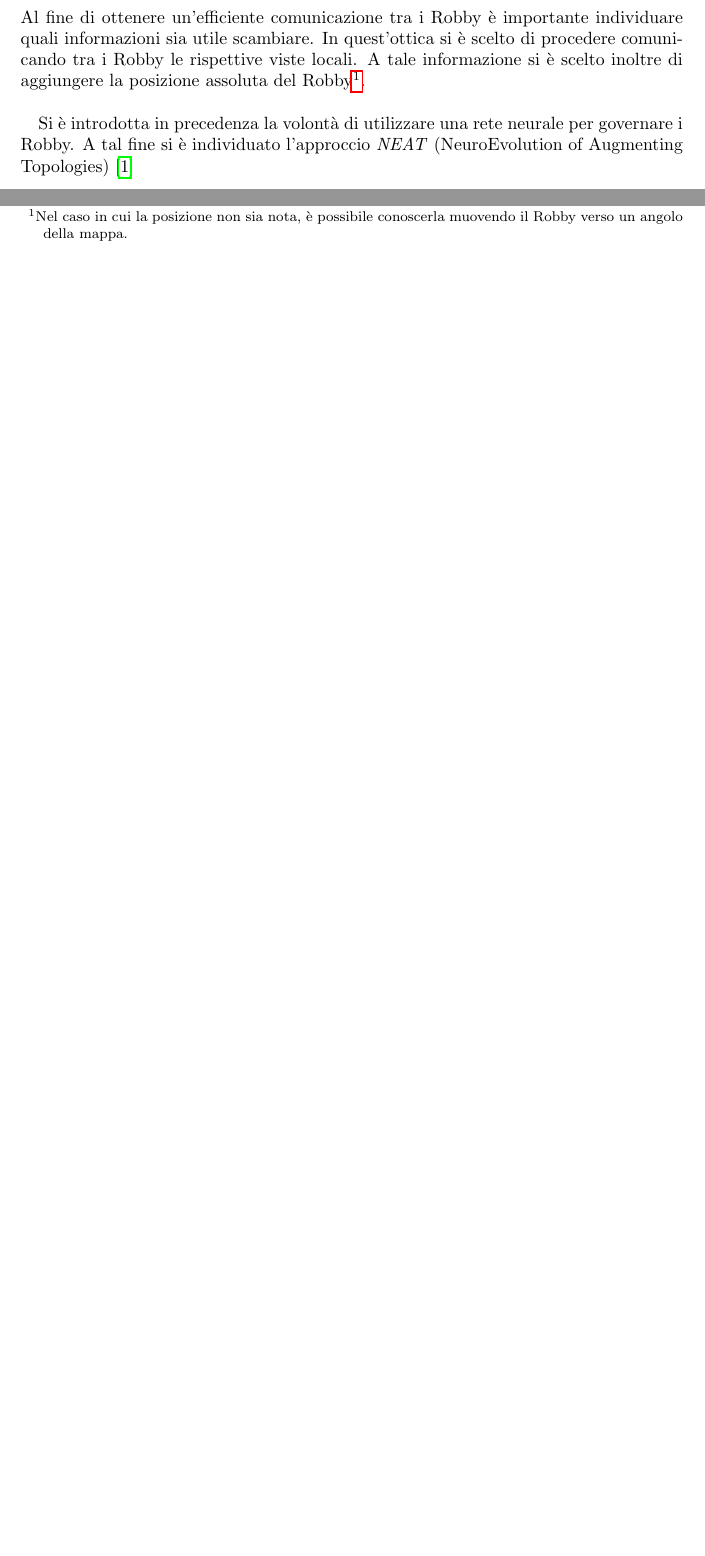
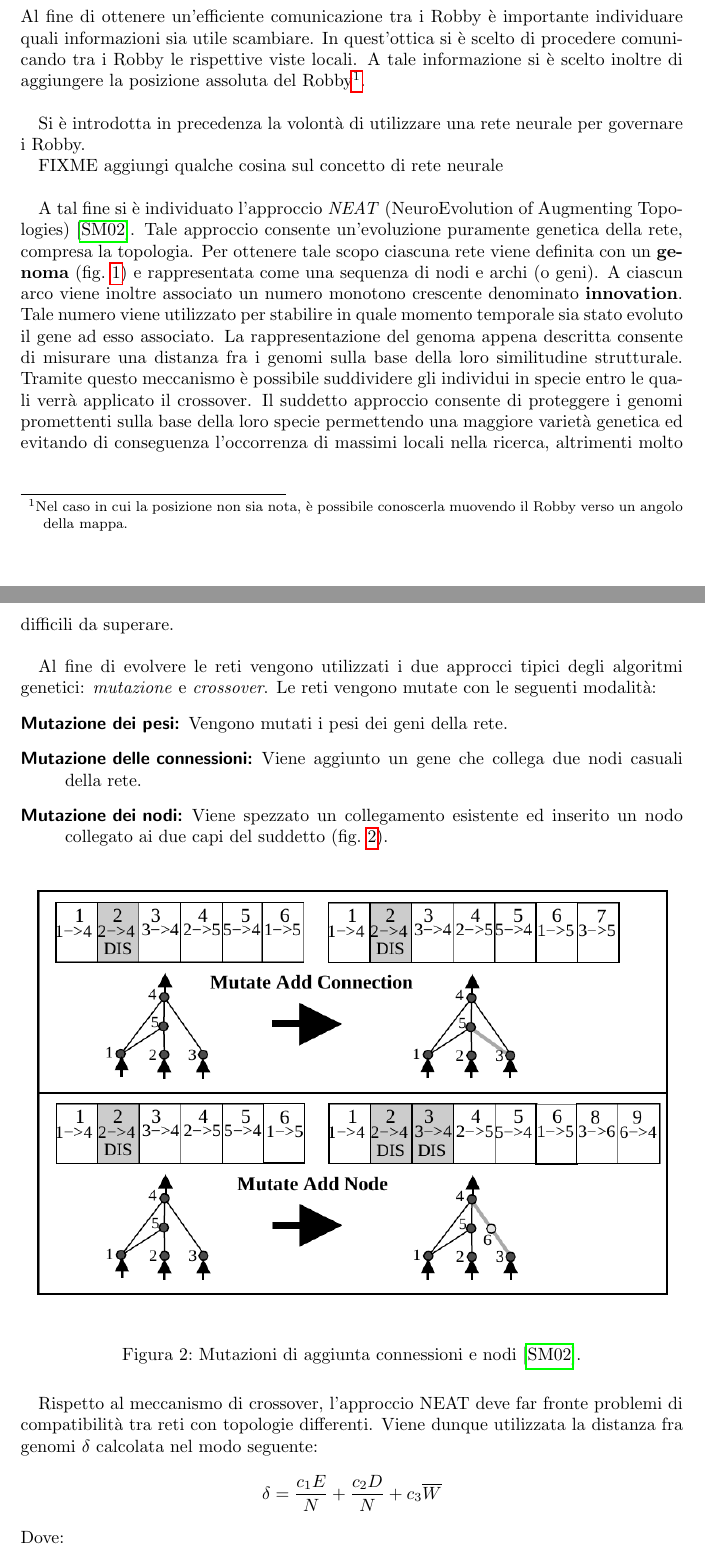
Before and after one commit to Collaborative-Robby/Relazione-nnet, a LaTeX paper (relazione.tex, which reads core/progettazione.tex): two parts of page 3 of 3 before the commit and two parts of pages 3 and 4 of 7 after it, joined at a grey line, cut so that both start at the same text, the shorter picture padded with empty space. Compiled offline with pdfLaTeX.

Commit message:
Progettazione (descrizione NEAT) da finire

```diff
--- a/core/progettazione.tex
+++ b/core/progettazione.tex
@@ -6,5 +6,6 @@ Robby\footnote{Nel caso in cui la posizione non sia nota, è possibile conoscerl
 muovendo il Robby verso un angolo della mappa.}.\\
 
 Si è introdotta in precedenza la volontà di utilizzare una rete neurale per
-governare i Robby. A tal fine si è individuato l'approccio \emph{NEAT}
-(NeuroEvolution of Augmenting Topologies)\cite{stanley2002evolving}
+governare i Robby.
+
+FIXME aggiungi qualche cosina sul concetto di rete neurale
@@ -10,0 +19,44 @@ governare i Robby. A tal fine si è individuato l'approccio \emph{NEAT}
+	\label{fig:neatgenome}
+\end{figure}
+A tal fine si è individuato l'approccio \emph{NEAT}
+(NeuroEvolution of Augmenting Topologies)\cite{stanley2002evolving}. Tale
+approccio consente un'evoluzione puramente genetica della rete, compresa la
+topologia. Per ottenere tale scopo ciascuna rete viene definita con un
+\textbf{genoma} (\cref{fig:neatgenome}) e rappresentata come una sequenza di
+nodi e archi (o geni).
+A ciascun arco viene inoltre associato un numero monotono crescente denominato
+\textbf{innovation}. Tale numero viene utilizzato per stabilire in quale momento
+temporale sia stato evoluto il gene ad esso associato. La rappresentazione del
+genoma appena descritta consente di misurare una distanza fra i genomi sulla
+base della loro similitudine strutturale. Tramite questo meccanismo è possibile
+suddividere gli individui in specie entro le quali verrà applicato il crossover.
+Il suddetto approccio consente di proteggere i genomi promettenti sulla base
+della loro specie permettendo una maggiore varietà genetica ed evitando di
+conseguenza l'occorrenza di massimi locali nella ricerca, altrimenti molto
+difficili da superare.\\
+
+Al fine di evolvere le reti vengono utilizzati i due approcci tipici degli
+algoritmi genetici: \emph{mutazione} e \emph{crossover}.
+Le reti vengono mutate con le seguenti modalità:
+\begin{description}
+	\item[Mutazione dei pesi:] Vengono mutati i pesi dei geni della rete.
+	\item[Mutazione delle connessioni:] Viene aggiunto un gene che collega
+	due nodi casuali della rete.
+	\item[Mutazione dei nodi:] Viene spezzato un collegamento esistente ed
+	inserito un nodo collegato ai due capi del suddetto
+	(\cref{fig:nodemutate}).
+\end{description}
+
+\begin{figure}[H]
+	\includegraphics[width=\textwidth]{img/neat-mutation.png}
+	\caption{Mutazioni di aggiunta connessioni e nodi
+	\cite{stanley2002evolving}.}
+	\label{fig:nodemutate}
+\end{figure}
+
+Rispetto al meccanismo di crossover, l'approccio NEAT deve far fronte problemi
+di compatibilità tra reti con topologie differenti. Viene dunque utilizzata la
+distanza fra genomi $\delta$ calcolata nel modo seguente:
+\[\delta = \frac{c_1 E}{N} + \frac{c_2 D}{N} + c_3 \overline{W}\]
+Dove:
+\begin{itemize}
@@ -10,0 +68 @@ governare i Robby. A tal fine si è individuato l'approccio \emph{NEAT}
+	\item $\overline{W}$ è la differenza media dei pesi dei geni comuni ai
--- a/relazione.tex
+++ b/relazione.tex
@@ -3,6 +3,10 @@
 \usepackage{cite}
 \usepackage{hyperref}
 \usepackage[italian]{babel}
+\usepackage{float}
+\usepackage{graphicx}
+\usepackage{cleveref}
+
 
 
 \begin{document}
```
Also changed, not shown: core/progettazione.tex (30 more changed lines), relazione.tex (2 more changed lines).
